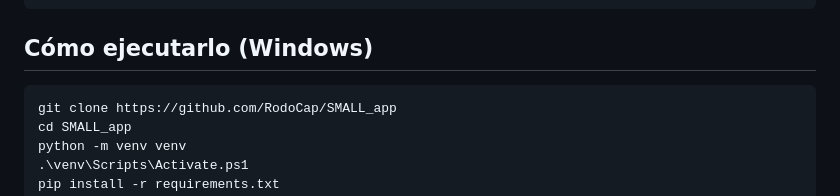
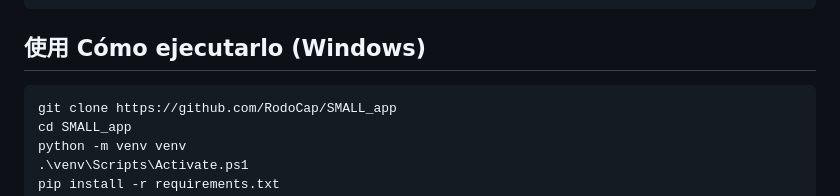
Before and after one commit to RodoCap/SMALL_app, a Markdown page: README.md, the part around the change. GitHub-like rendering.

Commit message:
Update section title to include Chinese characters

````diff
--- a/README.md
+++ b/README.md
@@ -54,7 +54,7 @@ SMALL_app/
 └── iniciar.bat       # arranque rápido en Windows
 ```
 
-## Cómo ejecutarlo (Windows)
+## 使用 Cómo ejecutarlo (Windows)
 
 ```powershell
 git clone https://github.com/RodoCap/SMALL_app
````
